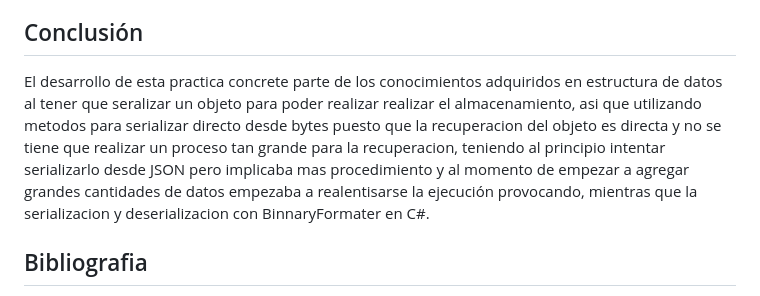
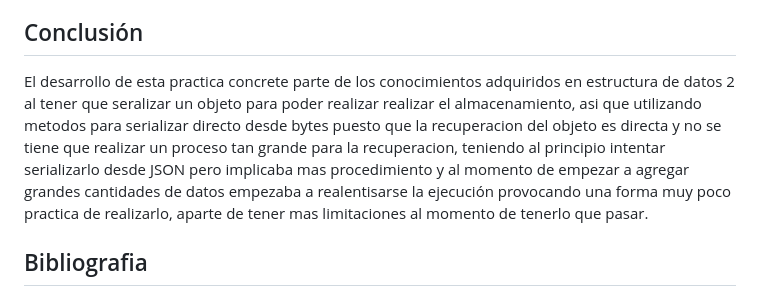
Before and after one commit to Xinoji/Tolerante-a-Fallas, a Markdown page: Tolerante a fallas/Checkpoints/README.md, the part around the change. Rendered like a GitHub page.

```diff
--- a/Tolerante a fallas/Checkpoints/README.md
+++ b/Tolerante a fallas/Checkpoints/README.md
@@ -55,7 +55,7 @@ public static T ReadFromBinaryFile<T>(string filePath)
 Donde en este simplmente realizamos la apertura del archivo y retornamos su contenido casteandolo como el tipo que necesitamos, en este caso un `object[,]` y simplemente con este proceso se realiza el sistema, donde el respaldo serializado se guarda en el archivo backup.bin y en caso de que sea necesario siempre se puede reiniciar el archivo de backup.
 
 ## Conclusión
-El desarrollo de esta practica concrete parte de los conocimientos adquiridos en estructura de datos al tener que seralizar un objeto para poder realizar realizar el almacenamiento, asi que utilizando metodos para serializar directo desde bytes puesto que la recuperacion del objeto es directa y no se tiene que realizar un proceso tan grande para la recuperacion, teniendo al principio intentar serializarlo desde JSON pero implicaba mas procedimiento y al momento de empezar a agregar grandes cantidades de datos empezaba a realentisarse la ejecución provocando, mientras que la serializacion y deserializacion con BinnaryFormater en C#.
+El desarrollo de esta practica concrete parte de los conocimientos adquiridos en estructura de datos 2 al tener que seralizar un objeto para poder realizar realizar el almacenamiento, asi que utilizando metodos para serializar directo desde bytes puesto que la recuperacion del objeto es directa y no se tiene que realizar un proceso tan grande para la recuperacion, teniendo al principio intentar serializarlo desde JSON pero implicaba mas procedimiento y al momento de empezar a agregar grandes cantidades de datos empezaba a realentisarse la ejecución provocando una forma muy poco practica de realizarlo, aparte de tener mas limitaciones al momento de tenerlo que pasar.
 
 ## Bibliografia
 McCluskey, G. (2005). working with C# serialization. ; login:: the magazine of USENIX & SAGE, 30(1), 59-63.
```
